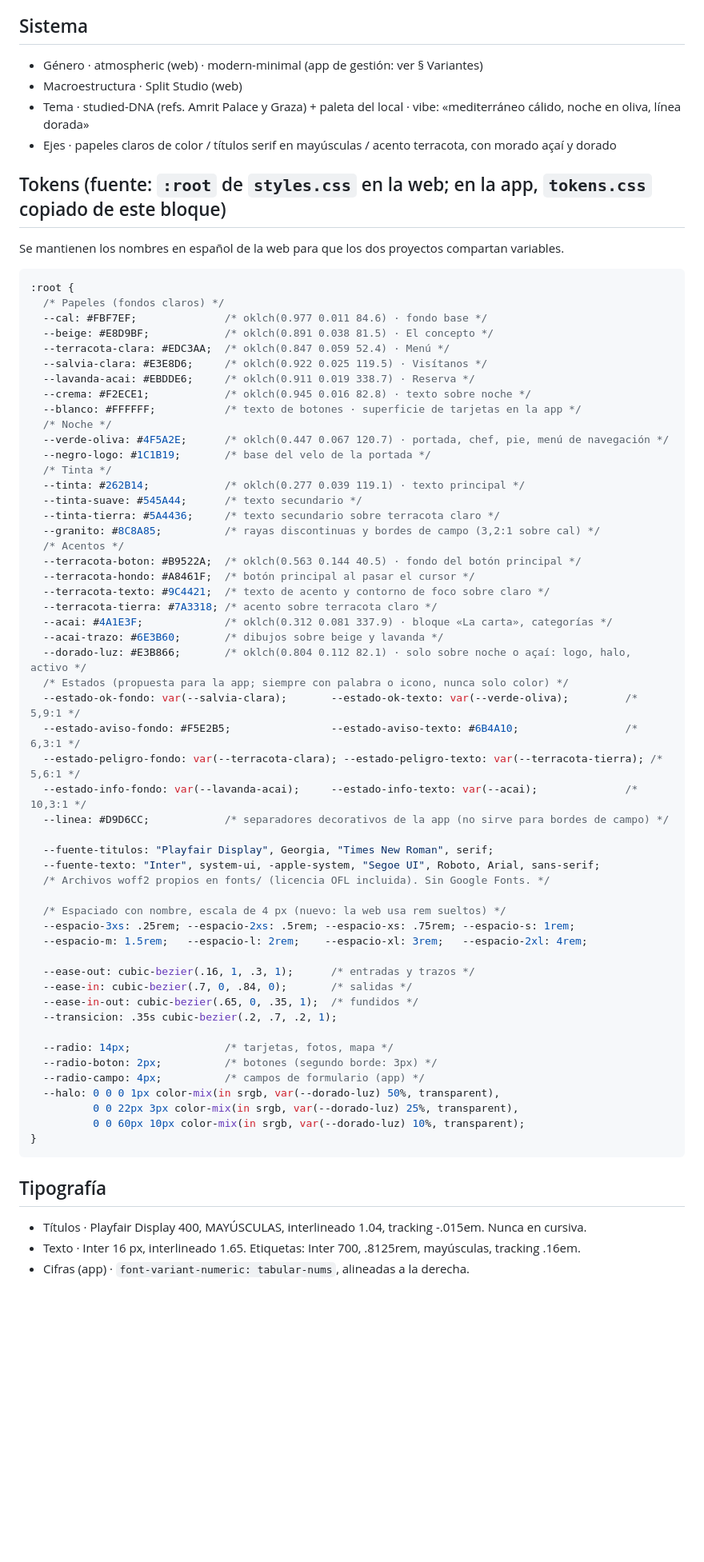
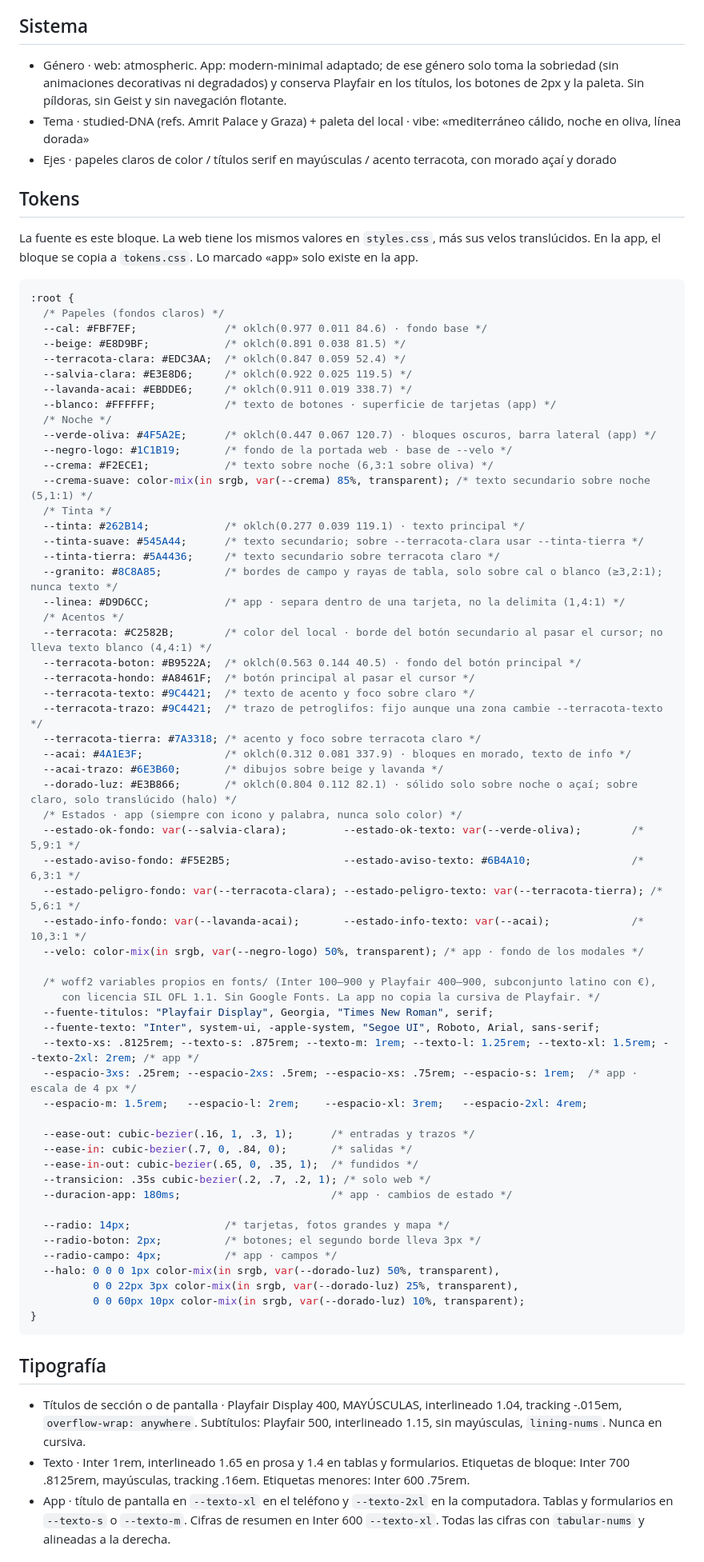
Before and after one commit to aaaaaaaaantonio/shabono, a Markdown page: design.md, the part around one of its changes. Shown at 80% size. GitHub-like rendering; blank space fills up the shorter version.

````diff
--- a/design.md
+++ b/design.md
@@ -5,62 +5,66 @@ herramientas de IA leen este archivo primero, y cada pantalla debe seguirlo. Si
 cambia, se cambia aquí: este archivo manda.
 
 ## Sistema
-- Género · atmospheric (web) · modern-minimal (app de gestión: ver § Variantes)
-- Macroestructura · Split Studio (web)
+- Género · web: atmospheric. App: modern-minimal adaptado; de ese género solo toma la sobriedad (sin animaciones decorativas ni degradados) y conserva Playfair en los títulos, los botones de 2px y la paleta. Sin píldoras, sin Geist y sin navegación flotante.
 - Tema · studied-DNA (refs. Amrit Palace y Graza) + paleta del local · vibe: «mediterráneo cálido, noche en oliva, línea dorada»
 - Ejes · papeles claros de color / títulos serif en mayúsculas / acento terracota, con morado açaí y dorado
 
-## Tokens (fuente: `:root` de `styles.css` en la web; en la app, `tokens.css` copiado de este bloque)
-Se mantienen los nombres en español de la web para que los dos proyectos compartan variables.
+## Tokens
+La fuente es este bloque. La web tiene los mismos valores en `styles.css`, más sus velos translúcidos. En la app, el bloque se copia a `tokens.css`. Lo marcado «app» solo existe en la app.
 ```css
 :root {
   /* Papeles (fondos claros) */
   --cal: #FBF7EF;              /* oklch(0.977 0.011 84.6) · fondo base */
-  --beige: #E8D9BF;            /* oklch(0.891 0.038 81.5) · El concepto */
-  --terracota-clara: #EDC3AA;  /* oklch(0.847 0.059 52.4) · Menú */
-  --salvia-clara: #E3E8D6;     /* oklch(0.922 0.025 119.5) · Visítanos */
-  --lavanda-acai: #EBDDE6;     /* oklch(0.911 0.019 338.7) · Reserva */
-  --crema: #F2ECE1;            /* oklch(0.945 0.016 82.8) · texto sobre noche */
-  --blanco: #FFFFFF;           /* texto de botones · superficie de tarjetas en la app */
+  --beige: #E8D9BF;            /* oklch(0.891 0.038 81.5) */
+  --terracota-clara: #EDC3AA;  /* oklch(0.847 0.059 52.4) */
+  --salvia-clara: #E3E8D6;     /* oklch(0.922 0.025 119.5) */
+  --lavanda-acai: #EBDDE6;     /* oklch(0.911 0.019 338.7) */
+  --blanco: #FFFFFF;           /* texto de botones · superficie de tarjetas (app) */
   /* Noche */
-  --verde-oliva: #4F5A2E;      /* oklch(0.447 0.067 120.7) · portada, chef, pie, menú de navegación */
-  --negro-logo: #1C1B19;       /* base del velo de la portada */
+  --verde-oliva: #4F5A2E;      /* oklch(0.447 0.067 120.7) · bloques oscuros, barra lateral (app) */
+  --negro-logo: #1C1B19;       /* fondo de la portada web · base de --velo */
+  --crema: #F2ECE1;            /* texto sobre noche (6,3:1 sobre oliva) */
+  --crema-suave: color-mix(in srgb, var(--crema) 85%, transparent); /* texto secundario sobre noche (5,1:1) */
   /* Tinta */
   --tinta: #262B14;            /* oklch(0.277 0.039 119.1) · texto principal */
-  --tinta-suave: #545A44;      /* texto secundario */
+  --tinta-suave: #545A44;      /* texto secundario; sobre --terracota-clara usar --tinta-tierra */
   --tinta-tierra: #5A4436;     /* texto secundario sobre terracota claro */
-  --granito: #8C8A85;          /* rayas discontinuas y bordes de campo (3,2:1 sobre cal) */
+  --granito: #8C8A85;          /* bordes de campo y rayas de tabla, solo sobre cal o blanco (≥3,2:1); nunca texto */
+  --linea: #D9D6CC;            /* app · separa dentro de una tarjeta, no la delimita (1,4:1) */
   /* Acentos */
+  --terracota: #C2582B;        /* color del local · borde del botón secundario al pasar el cursor; no lleva texto blanco (4,4:1) */
   --terracota-boton: #B9522A;  /* oklch(0.563 0.144 40.5) · fondo del botón principal */
   --terracota-hondo: #A8461F;  /* botón principal al pasar el cursor */
-  --terracota-texto: #9C4421;  /* texto de acento y contorno de foco sobre claro */
-  --terracota-tierra: #7A3318; /* acento sobre terracota claro */
-  --acai: #4A1E3F;             /* oklch(0.312 0.081 337.9) · bloque «La carta», categorías */
+  --terracota-texto: #9C4421;  /* texto de acento y foco sobre claro */
+  --terracota-trazo: #9C4421;  /* trazo de petroglifos: fijo aunque una zona cambie --terracota-texto */
+  --terracota-tierra: #7A3318; /* acento y foco sobre terracota claro */
+  --acai: #4A1E3F;             /* oklch(0.312 0.081 337.9) · bloques en morado, texto de info */
   --acai-trazo: #6E3B60;       /* dibujos sobre beige y lavanda */
-  --dorado-luz: #E3B866;       /* oklch(0.804 0.112 82.1) · solo sobre noche o açaí: logo, halo, activo */
-  /* Estados (propuesta para la app; siempre con palabra o icono, nunca solo color) */
-  --estado-ok-fondo: var(--salvia-clara);       --estado-ok-texto: var(--verde-oliva);         /* 5,9:1 */
-  --estado-aviso-fondo: #F5E2B5;                --estado-aviso-texto: #6B4A10;                 /* 6,3:1 */
+  --dorado-luz: #E3B866;       /* oklch(0.804 0.112 82.1) · sólido solo sobre noche o açaí; sobre claro, solo translúcido (halo) */
+  /* Estados · app (siempre con icono y palabra, nunca solo color) */
+  --estado-ok-fondo: var(--salvia-clara);         --estado-ok-texto: var(--verde-oliva);        /* 5,9:1 */
+  --estado-aviso-fondo: #F5E2B5;                  --estado-aviso-texto: #6B4A10;                /* 6,3:1 */
   --estado-peligro-fondo: var(--terracota-clara); --estado-peligro-texto: var(--terracota-tierra); /* 5,6:1 */
-  --estado-info-fondo: var(--lavanda-acai);     --estado-info-texto: var(--acai);              /* 10,3:1 */
-  --linea: #D9D6CC;            /* separadores decorativos de la app (no sirve para bordes de campo) */
+  --estado-info-fondo: var(--lavanda-acai);       --estado-info-texto: var(--acai);             /* 10,3:1 */
+  --velo: color-mix(in srgb, var(--negro-logo) 50%, transparent); /* app · fondo de los modales */
 
+  /* woff2 variables propios en fonts/ (Inter 100–900 y Playfair 400–900, subconjunto latino con €),
+     con licencia SIL OFL 1.1. Sin Google Fonts. La app no copia la cursiva de Playfair. */
   --fuente-titulos: "Playfair Display", Georgia, "Times New Roman", serif;
   --fuente-texto: "Inter", system-ui, -apple-system, "Segoe UI", Roboto, Arial, sans-serif;
-  /* Archivos woff2 propios en fonts/ (licencia OFL incluida). Sin Google Fonts. */
-
-  /* Espaciado con nombre, escala de 4 px (nuevo: la web usa rem sueltos) */
-  --espacio-3xs: .25rem; --espacio-2xs: .5rem; --espacio-xs: .75rem; --espacio-s: 1rem;
+  --texto-xs: .8125rem; --texto-s: .875rem; --texto-m: 1rem; --texto-l: 1.25rem; --texto-xl: 1.5rem; --texto-2xl: 2rem; /* app */
+  --espacio-3xs: .25rem; --espacio-2xs: .5rem; --espacio-xs: .75rem; --espacio-s: 1rem;  /* app · escala de 4 px */
   --espacio-m: 1.5rem;   --espacio-l: 2rem;    --espacio-xl: 3rem;   --espacio-2xl: 4rem;
 
   --ease-out: cubic-bezier(.16, 1, .3, 1);      /* entradas y trazos */
   --ease-in: cubic-bezier(.7, 0, .84, 0);       /* salidas */
   --ease-in-out: cubic-bezier(.65, 0, .35, 1);  /* fundidos */
-  --transicion: .35s cubic-bezier(.2, .7, .2, 1);
+  --transicion: .35s cubic-bezier(.2, .7, .2, 1); /* solo web */
+  --duracion-app: 180ms;                        /* app · cambios de estado */
 
-  --radio: 14px;               /* tarjetas, fotos, mapa */
-  --radio-boton: 2px;          /* botones (segundo borde: 3px) */
-  --radio-campo: 4px;          /* campos de formulario (app) */
+  --radio: 14px;               /* tarjetas, fotos grandes y mapa */
+  --radio-boton: 2px;          /* botones; el segundo borde lleva 3px */
+  --radio-campo: 4px;          /* app · campos */
   --halo: 0 0 0 1px color-mix(in srgb, var(--dorado-luz) 50%, transparent),
           0 0 22px 3px color-mix(in srgb, var(--dorado-luz) 25%, transparent),
           0 0 60px 10px color-mix(in srgb, var(--dorado-luz) 10%, transparent);
@@ -68,7 +72,7 @@ Se mantienen los nombres en español de la web para que los dos proyectos compar
 ```
 
 ## Tipografía
-- Títulos · Playfair Display 400, MAYÚSCULAS, interlineado 1.04, tracking -.015em. Nunca en cursiva.
-- Texto · Inter 16 px, interlineado 1.65. Etiquetas: Inter 700, .8125rem, mayúsculas, tracking .16em.
-- Cifras (app) · `font-variant-numeric: tabular-nums`, alineadas a la derecha.
+- Títulos de sección o de pantalla · Playfair Display 400, MAYÚSCULAS, interlineado 1.04, tracking -.015em, `overflow-wrap: anywhere`. Subtítulos: Playfair 500, interlineado 1.15, sin mayúsculas, `lining-nums`. Nunca en cursiva.
+- Texto · Inter 1rem, interlineado 1.65 en prosa y 1.4 en tablas y formularios. Etiquetas de bloque: Inter 700 .8125rem, mayúsculas, tracking .16em. Etiquetas menores: Inter 600 .75rem.
+- App · título de pantalla en `--texto-xl` en el teléfono y `--texto-2xl` en la computadora. Tablas y formularios en `--texto-s` o `--texto-m`. Cifras de resumen en Inter 600 `--texto-xl`. Todas las cifras con `tabular-nums` y alineadas a la derecha.
 
````
Also changed, not shown: other parts of design.md (+77 -37 lines).
